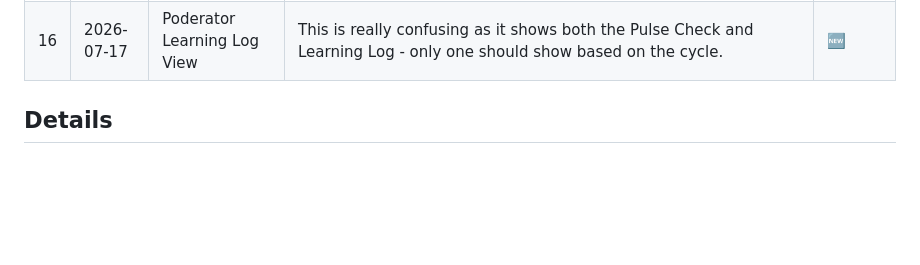
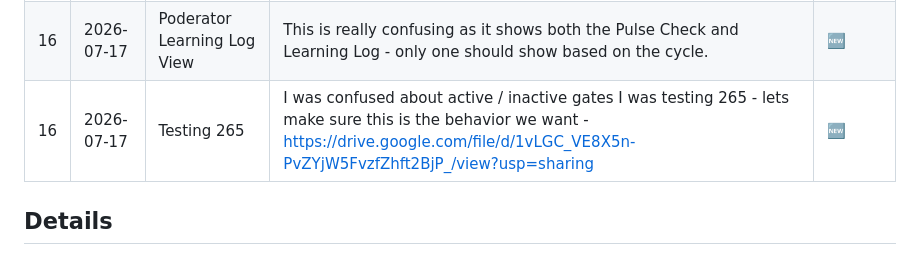
Before and after one commit to TheUpskillingLabs/OLOS, a Markdown page: docs/feedback-running-list.md, the part around the change. Drawn GitHub-style; blank space fills up the shorter version.

Commit message:
Add feedback entry for Testing 265 confusion
Added feedback entry for Testing 265 regarding active/inactive gates.

```diff
--- a/docs/feedback-running-list.md
+++ b/docs/feedback-running-list.md
@@ -31,6 +31,7 @@ Status legend: 🆕 new · 🔍 needs-dedupe · ✅ addressed · ❌ won't-do ·
 | 14 | 2026-07-17 | Org Cycle | I am very confused about how org cycles are created and staffed. I am not sure what chartered means. | 🆕 |
 | 15 | 2026-07-17 | Learning Log | I opened the learning log from My Cycle and it went back to my dashboard to show it to me. This doesn't feel like the right UX. I would prefer for it to open right there. | 🆕 |
 | 16 | 2026-07-17 | Poderator Learning Log View | This is really confusing as it shows both the Pulse Check and Learning Log - only one should show based on the cycle. | 🆕 |
+| 16 | 2026-07-17 | Testing 265 | I was confused about active / inactive gates I was testing 265 - lets make sure this is the behavior we want - https://drive.google.com/file/d/1vLGC_VE8X5n-PvZYjW5FvzfZhft2BjP_/view?usp=sharing | 🆕 |
 
 ## Details
 
```
